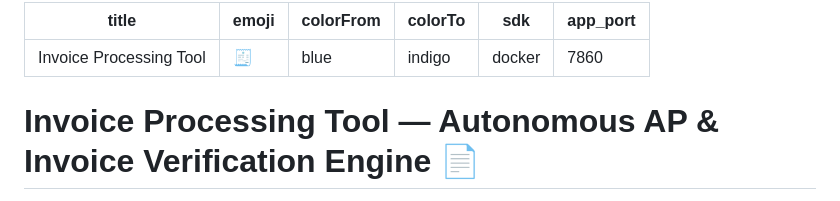
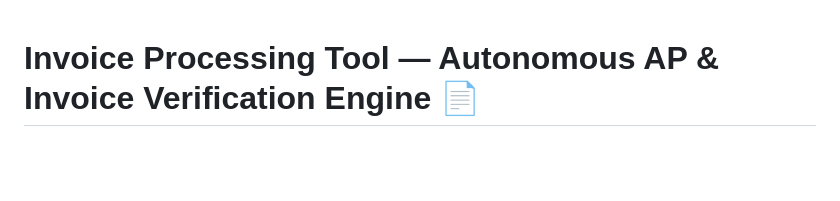
Before and after one commit to KeerthanaNehru/invoice-processing-tool, a Markdown page: README.md, the part around the change. Drawn GitHub-style; blank space fills up the shorter version.

Commit message:
Clean up README by removing metadata
Removed metadata section from README.

```diff
--- a/README.md
+++ b/README.md
@@ -1,12 +1,3 @@
----
-title: Invoice Processing Tool
-emoji: 🧾
-colorFrom: blue
-colorTo: indigo
-sdk: docker
-app_port: 7860
----
-
 # Invoice Processing Tool — Autonomous AP & Invoice Verification Engine 📄
 
 An autonomous, 8-stage Accounts Payable (AP) invoice processing and verification engine designed to eliminate manual invoice handling while safeguarding financial integrity through fraud checks, PO matching, and configurable business rules.
```
